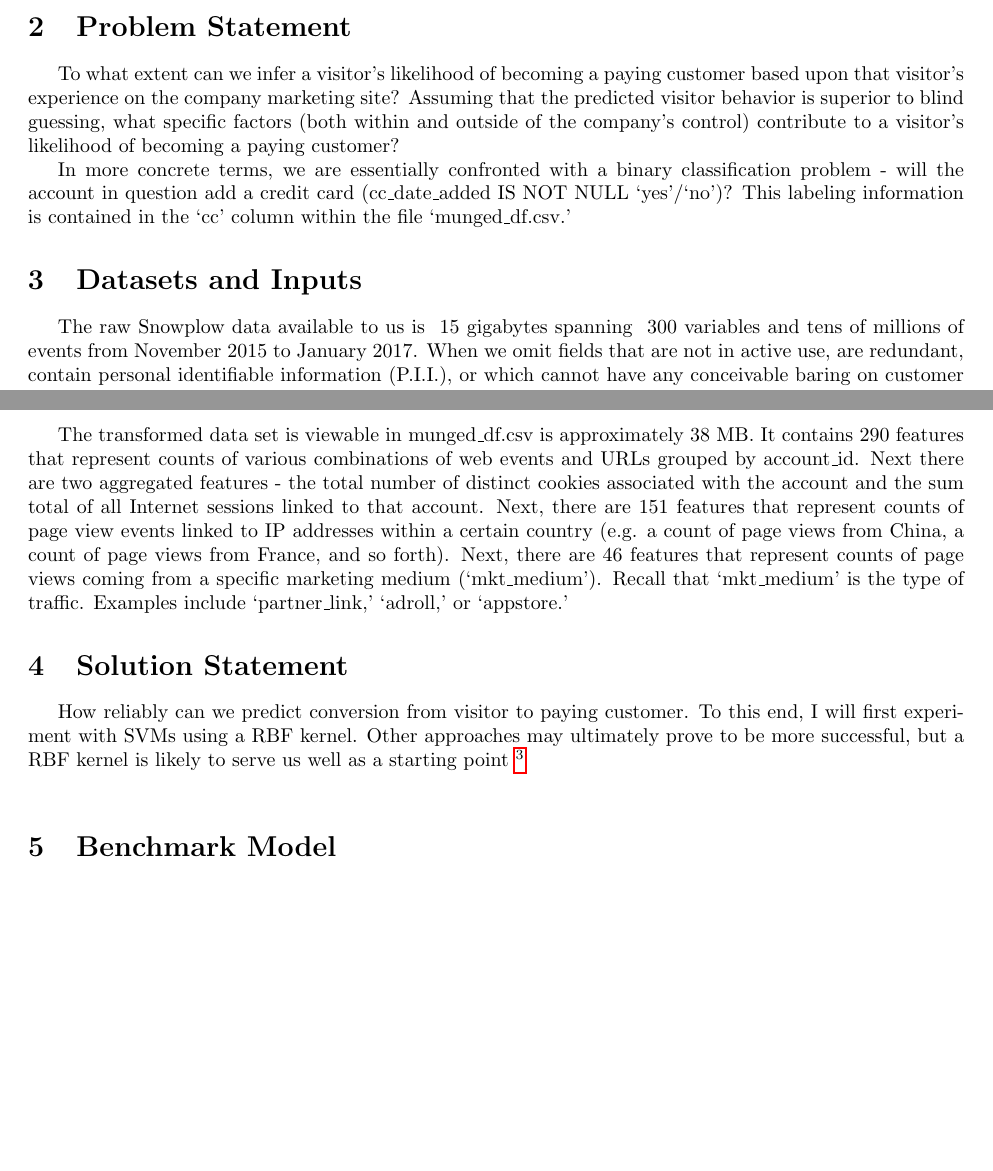
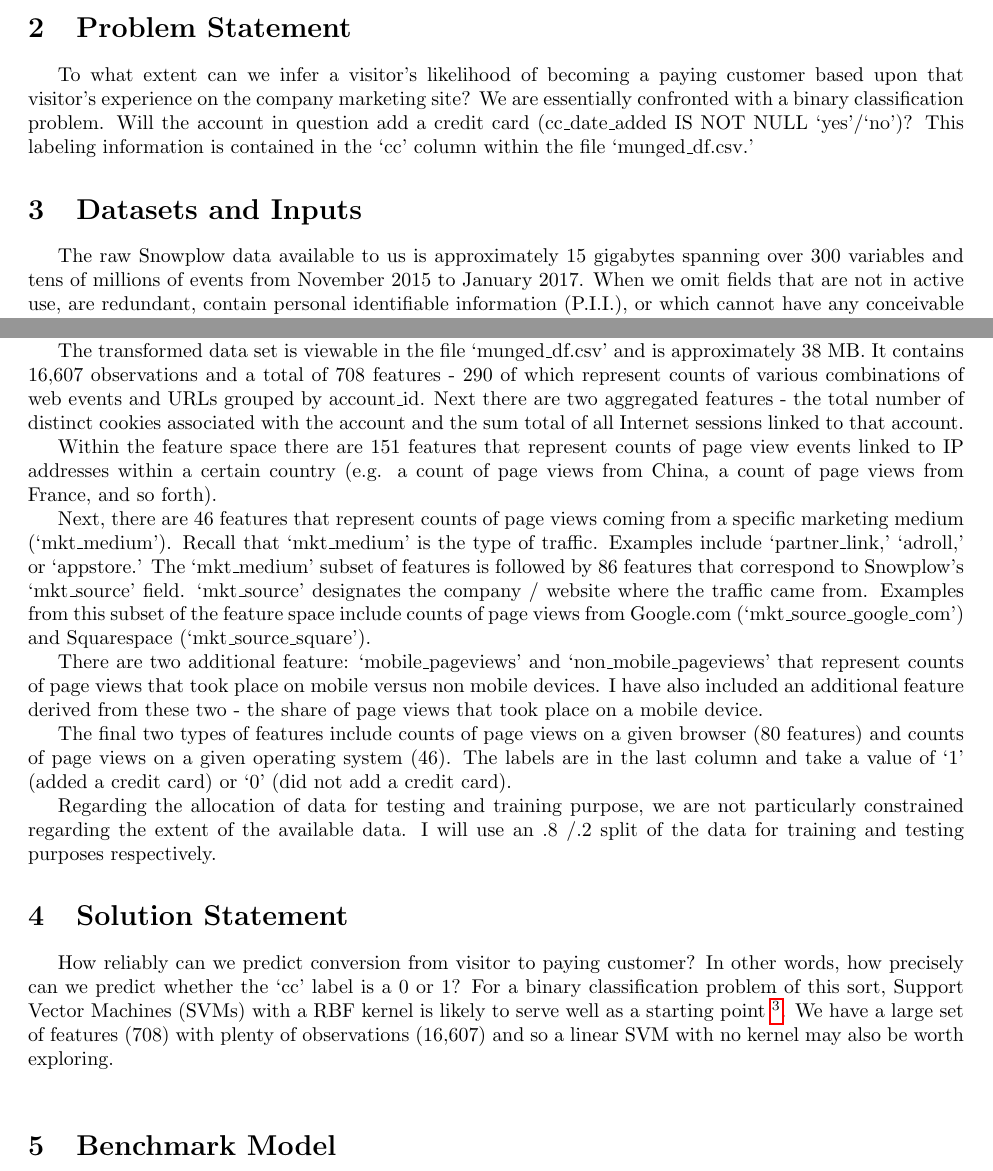
Before and after one commit to b-knight/Understanding-Customer-Conversion-with-Snowplow-Web-Event-Tracking, a LaTeX document (Proposal/Proposal.tex): two parts of pages 1 and 4 of 4 before the commit and two parts of pages 1 and 3 of 4 after it, joined at a grey line, cut so that both start at the same text, the shorter picture padded with empty space. Compiled offline with pdfLaTeX.

Commit message:
Updated proposal

```diff
--- a/Proposal/Proposal.tex
+++ b/Proposal/Proposal.tex
@@ -2,6 +2,7 @@
 \usepackage{blindtext} % for dummy text
 \usepackage{hyperref}
 \usepackage{pdflscape}
+\usepackage{amsmath}
 \usepackage[margin=1in]{geometry}
 % \usepackage[margin=2cm]{geometry}   % to change margins
 % \usepackage{titling}             % Uncomment both to
@@ -19,9 +21,8 @@ Leveraging Snowplow Event Tracking for \\ Better Understanding Visitor Conversio
 \indent This sort of information can be useful in determining what portions of the marketing site should receive priority with respect to A/B testing, new content, and so forth. At the same time, having awareness of visitors with a higher than normal likelihood of becoming customers would help the Sales Department better utilize scarce resources.
 
 \section{Problem Statement}
-\indent\indent To what extent can we infer a visitor's likelihood of becoming a paying customer based upon that visitor's experience on the company marketing site? Assuming that the predicted visitor behavior is superior to blind guessing, what specific factors (both within and outside of the company's control) contribute to a visitor's likelihood of becoming a paying customer?\\
-\indent In more concrete terms, we are essentially confronted with a binary classification problem - will the account in question add a credit card (cc\_date\_added IS NOT NULL `yes'/`no')? This labeling information is contained in the `cc' column within the file `munged\_df.csv.'
+\indent\indent To what extent can we infer a visitor's likelihood of becoming a paying customer based upon that visitor's experience on the company marketing site? We are essentially confronted with a binary classification problem. Will the account in question add a credit card (cc\_date\_added IS NOT NULL `yes'/`no')? This labeling information is contained in the `cc' column within the file `munged\_df.csv.'
 
 \section{Datasets and Inputs}
-\indent\indent The raw Snowplow data available to us is ~15 gigabytes spanning ~300 variables and tens of millions of events from November 2015 to January 2017. When we omit fields that are not in active use, are redundant, contain personal identifiable information (P.I.I.), or which cannot have any conceivable baring on customer conversion, then we are left with 14.6 million events and the variables shown in Table 1.\\
+\indent\indent The raw Snowplow data available to us is approximately 15 gigabytes spanning over 300 variables and tens of millions of events from November 2015 to January 2017. When we omit fields that are not in active use, are redundant, contain personal identifiable information (P.I.I.), or which cannot have any conceivable baring on customer conversion, then we are left with 14.6 million events and the variables shown in Table 1.\\
 \indent I use the phrase `variable' as opposed to feature, since this dataset will need to undergo substantial transformation before we can employ any supervised learning technique. Each row has an `event\_id' along with an `event\_name' and a `page\_url.' The event\_id is the row's unique identifier, the event\_name is the type of event, and the page\_url is the URL within the marketing site where the event took place. \\
@@ -84,9 +85,16 @@ dvce\_ismobile  & Is the device mobile? (1 = 'yes')  \\
 \end{table}
 \end{landscape}
 
-\indent The transformed data set is viewable in munged\_df.csv is approximately 38 MB. It contains 290 features that represent counts of various combinations of web events and URLs grouped by account\_id. Next there are two aggregated features - the total number of distinct cookies associated with the account and the sum total of all Internet sessions linked to that account. Next, there are 151 features that represent counts of page view events linked to IP addresses within a certain country (e.g. a count of page views from China, a count of page views from France, and so forth). Next, there are 46 features that represent counts of page views coming from a specific marketing medium (`mkt\_medium'). Recall that `mkt\_medium' is the type of traffic. Examples include `partner\_link,' `adroll,' or `appstore.'
+\indent In transforming the data, we will need to create features by creating combinations of event types and distinct URLs, and counting the number of occurrences while grouping on accounts. For instance, if `.../payment\_plan.com' is a frequent page url, then the number of page views on payment\_plan.com would be one feature, the number of page pings would be another, as would the number of web forms submitted, and so forth. Given that there are six distinct event types and dozens of URLs within the marketing site, then the feature space will likely be in the hundreds of features. This feature space will only widen as we add additional variables to the mix including geo\_region, number of visitors per account, and so forth.\\
+\indent At the same time, we will need to filter the data. Since we are interested in the causal relationship between visitors' marketing site experiences and whether they ultimately became paying customers, we can and should omit all events that occur after the time-stamp `cc\_date\_added' - the date when a customer first added a credit card to their account.\\
+\indent The transformed data set is viewable in the file `munged\_df.csv' and is approximately 38 MB. It contains 16,607 observations and a total of 708 features - 290 of which represent counts of various combinations of web events and URLs grouped by account\_id. Next there are two aggregated features - the total number of distinct cookies associated with the account and the sum total of all Internet sessions linked to that account.\\
+\indent Within the feature space there are 151 features that represent counts of page view events linked to IP addresses within a certain country (e.g. a count of page views from China, a count of page views from France, and so forth). \\
+\indent Next, there are 46 features that represent counts of page views coming from a specific marketing medium (`mkt\_medium'). Recall that `mkt\_medium' is the type of traffic. Examples include `partner\_link,' `adroll,' or `appstore.' The `mkt\_medium' subset of features is followed by 86 features that correspond to Snowplow's `mkt\_source' field. `mkt\_source' designates the company / website where the traffic came from. Examples from this subset of the feature space include counts of page views from Google.com (`mkt\_source\_google\_com') and Squarespace (`mkt\_source\_square').\\
+\indent There are two additional feature: `mobile\_pageviews' and `non\_mobile\_pageviews' that represent counts of page views that took place on mobile versus non mobile devices. I have also included an additional feature derived from these two - the share of page views that took place on a mobile device. \\
+\indent The final two types of features include counts of page views on a given browser (80 features) and counts of page views on a given operating system (46). The labels are in the last column and take a value of `1' (added a credit card) or `0' (did not add a credit card). \\
+\indent Regarding the allocation of data for testing and training purpose, we are not particularly constrained regarding the extent of the available data. I will use an .8 /.2 split of the data for training and testing purposes respectively.
 
 \section{Solution Statement}
-\indent\indent How reliably can we predict conversion from visitor to paying customer. To this end, I will first experiment with SVMs using a RBF kernel. Other approaches may ultimately prove to be more successful, but a RBF kernel is likely to serve us well as a starting point \footnote{https://arxiv.org/pdf/1606.00930v1.pdf} \\
+\indent\indent How reliably can we predict conversion from visitor to paying customer? In other words, how precisely can we predict whether the `cc' label is a 0 or 1? For a binary classification problem of this sort,  Support Vector Machines (SVMs) with a RBF kernel is likely to serve well as a starting point \footnote{https://arxiv.org/pdf/1606.00930v1.pdf}. We have a large set of features (708) with plenty of observations (16,607) and so a linear SVM with no kernel may also be worth exploring. \\
 
 \section{Benchmark Model}
```
Also changed, not shown: Proposal/Proposal.pdf, Proposal/Proposal.tex (27 more changed lines), 9 other files.
